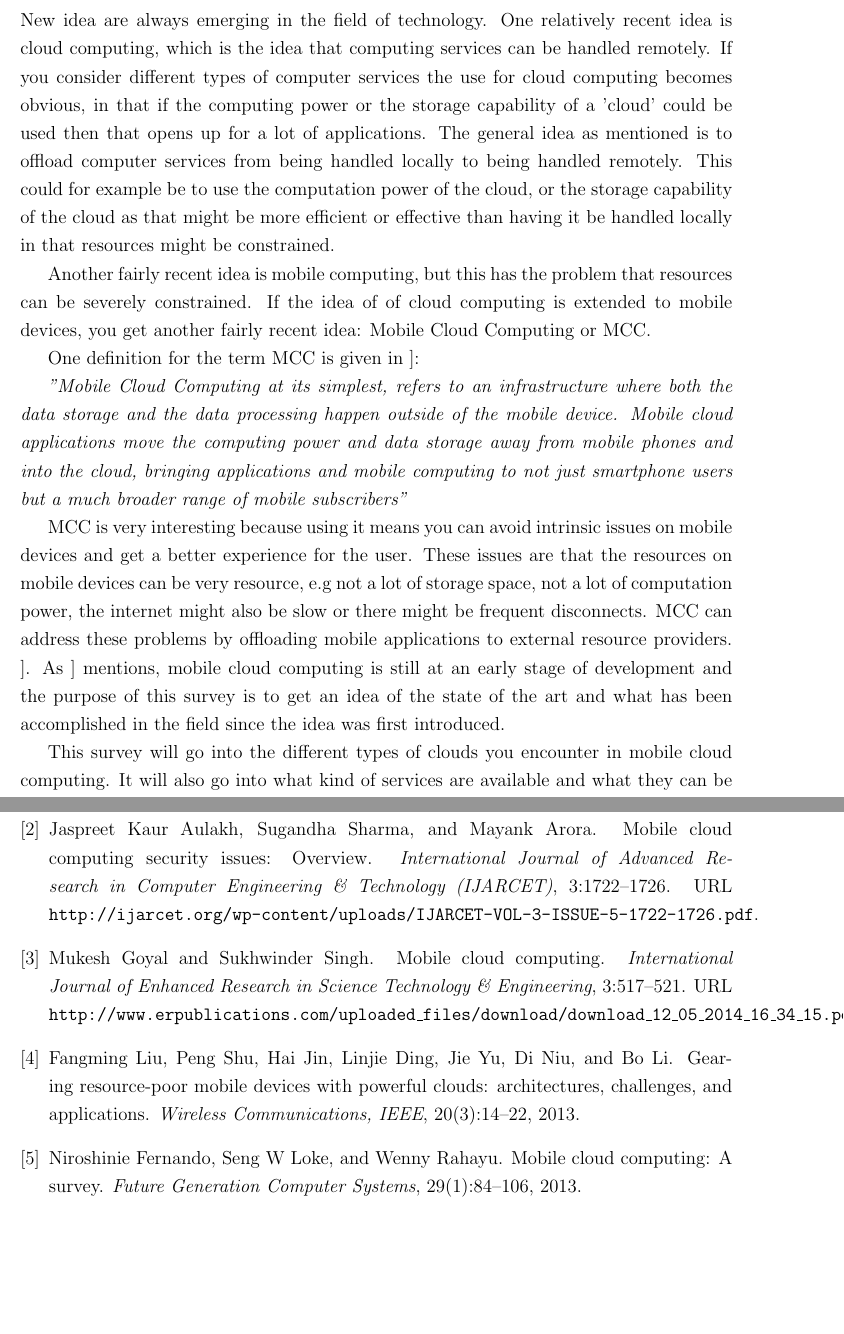
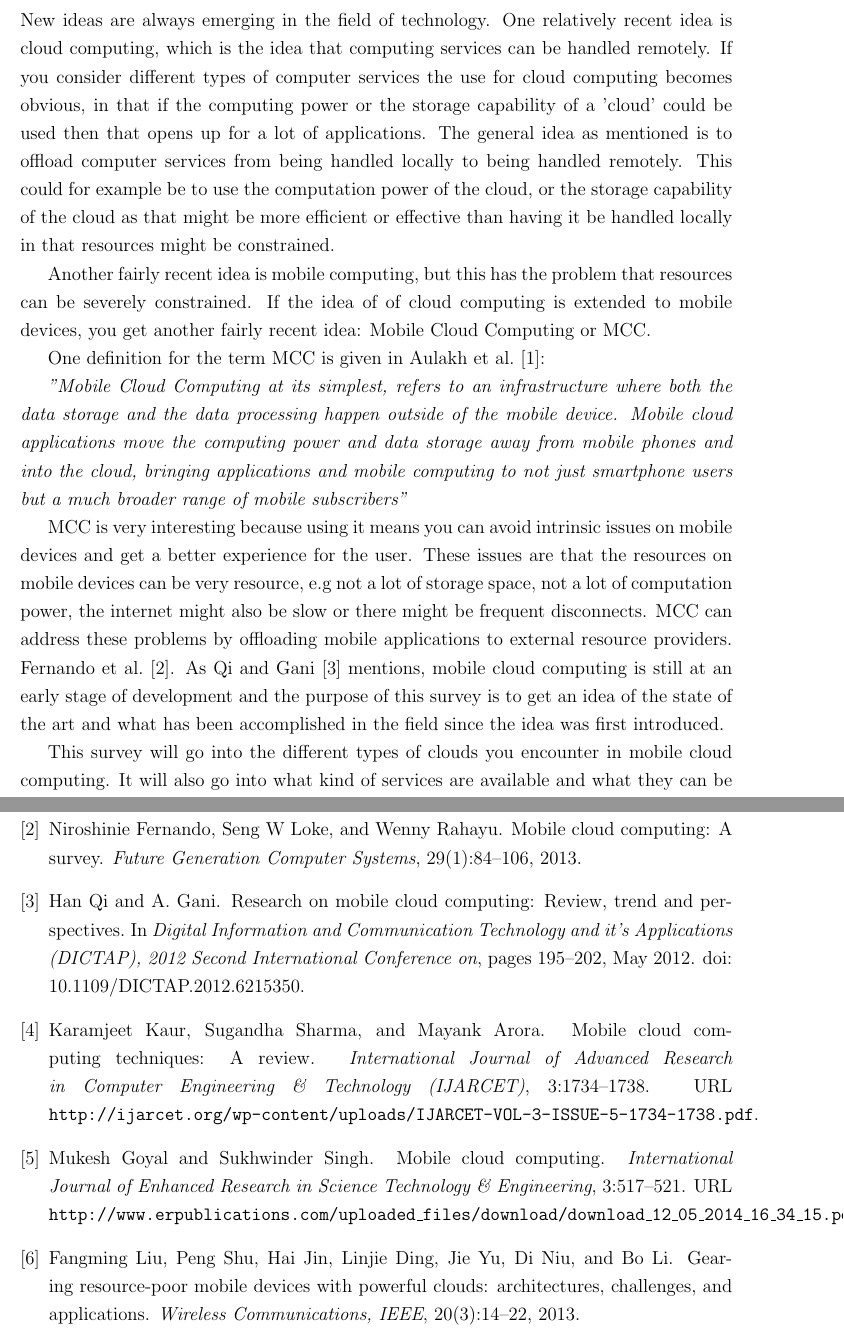
Before and after one commit to Wirack/MST-MiniProjekt, a LaTeX paper (article.tex, which reads bib.bib, indhold/intro.tex): two parts of pages 2 and 6 of 6, joined at a grey line, cut so that both start at the same text, the shorter picture padded with empty space. Compiled offline with pdfLaTeX.

Commit message:
Tilføj refs.

```diff
--- a/bib.bib
+++ b/bib.bib
@@ -100,3 +100,13 @@
 	booktitle={International Conference on Computer Sciences and Applications},
 	year={2013}
 }
+
+@INPROCEEDINGS{6215350,
+author={Han Qi and Gani, A.},
+booktitle={Digital Information and Communication Technology and it's Applications (DICTAP), 2012 Second International Conference on},
+title={Research on mobile cloud computing: Review, trend and perspectives},
+year={2012},
+month={May},
+pages={195-202},
+keywords={cloud computing;mobile computing;MCC;cloud computing;mobile cloud computing;mobile computing;Cloud computing;Mobile communication;Mobile computing;Servers;Smart phones;Cloud Computing;Mobile Cloud Computing;Mobile Computing;Research Directions},
+doi={10.1109/DICTAP.2012.6215350},}
--- a/indhold/intro.tex
+++ b/indhold/intro.tex
@@ -5,8 +5,7 @@
 %   - hvordan ser emnet ud overordnet set?
 % Meta om hvordan vores survey er organiseret
 
-% http://arxiv.org/ftp/arxiv/papers/1206/1206.1118.pdf
-New idea are always emerging in the field of technology.
+New ideas are always emerging in the field of technology.
 One relatively recent idea is cloud computing, which is the idea that computing services can be handled remotely.
 If you consider different types of computer services the use for cloud computing becomes obvious, in that if the computing power or the storage capability of a 'cloud' could be used then that opens up for a lot of applications.
 The general idea as mentioned is to offload computer services from being handled locally to being handled remotely.
@@ -15,15 +14,14 @@ This could for example be to use the computation power of the cloud, or the stor
 Another fairly recent idea is mobile computing, but this has the problem that resources can be severely constrained.
 If the idea of of cloud computing is extended to mobile devices, you get another fairly recent idea: Mobile Cloud Computing or MCC.
 
-One definition for the term MCC is given in \citet{}:
+One definition for the term MCC is given in \citet{article:mobilecloudreviewinderkildesecurity}:
 
-%http://www.ijsr.net/archive/v3i6/MDIwMTQ4NDc=.pdf
 \textit{"Mobile Cloud Computing at its simplest, refers to an infrastructure where both the data storage and the data processing happen outside of the mobile device. Mobile cloud applications move the computing power and data storage away from mobile phones and into the cloud, bringing applications and mobile computing to not just smartphone users but a much broader range of mobile subscribers"}
 
 MCC is very interesting because using it means you can avoid intrinsic issues on mobile devices and get a better experience for the user.
 These issues are that the resources on mobile devices can be very resource, e.g not a lot of storage space, not a lot of computation power, the internet might also be slow or there might be frequent disconnects.
-MCC can address these problems by offloading mobile applications to external resource providers. \citet{}. % http://homepage.cs.latrobe.edu.au/sloke/papers/1-s2.0-S0167739X12001318-main.pdf
-As \citet{} mentions, mobile cloud computing is still at an early stage of development and the purpose of this survey is to get an idea of the state of the art and what has been accomplished in the field since the idea was first introduced. % http://arxiv.org/ftp/arxiv/papers/1206/1206.1118.pdf
+MCC can address these problems by offloading mobile applications to external resource providers. \citet{fernando2013mobile}.
+As \citet{6215350} mentions, mobile cloud computing is still at an early stage of development and the purpose of this survey is to get an idea of the state of the art and what has been accomplished in the field since the idea was first introduced.
 
 This survey will go into the different types of clouds you encounter in mobile cloud computing.
 It will also go into what kind of services are available and what they can be used for, for example Software as a Service.
```
